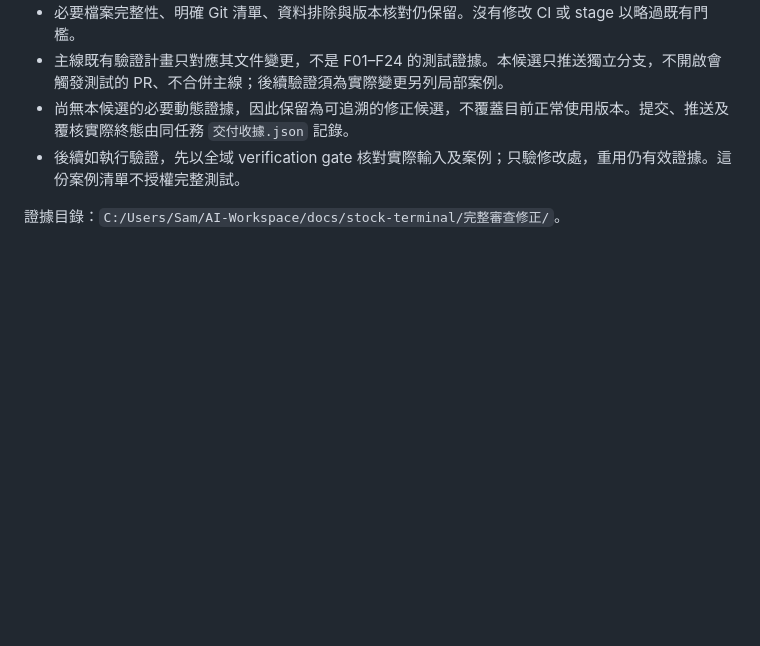
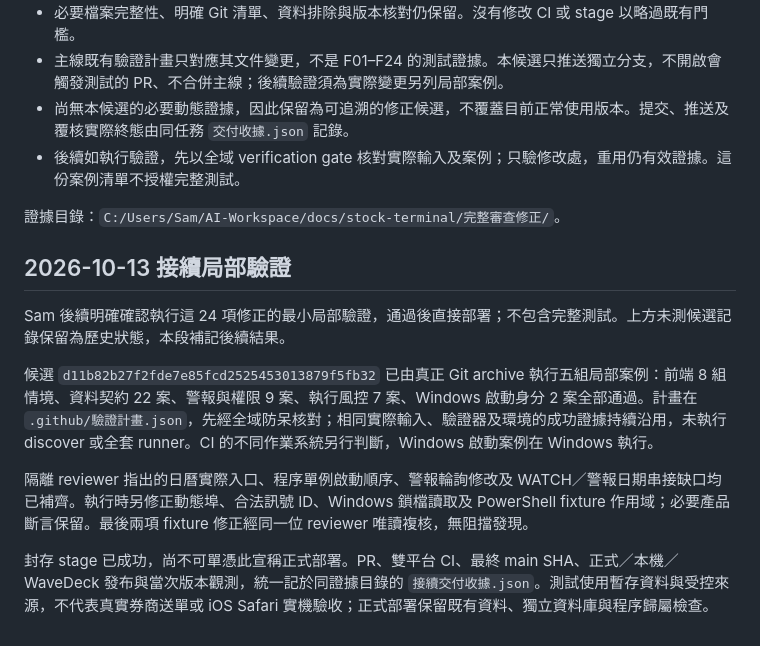
Before and after one commit to SamHuang68/AI_Stock, a Markdown page: docs/完整審查修正.md, the part around the change. GitHub-like rendering; blank space fills up the shorter version.

Commit message:
記錄完整審查局部驗證成果與發布界線

```diff
--- a/docs/完整審查修正.md
+++ b/docs/完整審查修正.md
@@ -46,3 +46,13 @@
 - 後續如執行驗證，先以全域 verification gate 核對實際輸入及案例；只驗修改處，重用仍有效證據。這份案例清單不授權完整測試。
 
 證據目錄：`C:/Users/Sam/AI-Workspace/docs/stock-terminal/完整審查修正/`。
+
+## 2026-10-13 接續局部驗證
+
+Sam 後續明確確認執行這 24 項修正的最小局部驗證，通過後直接部署；不包含完整測試。上方未測候選記錄保留為歷史狀態，本段補記後續結果。
+
+候選 `d11b82b27f2fde7e85fcd2525453013879f5fb32` 已由真正 Git archive 執行五組局部案例：前端 8 組情境、資料契約 22 案、警報與權限 9 案、執行風控 7 案、Windows 啟動身分 2 案全部通過。計畫在 `.github/驗證計畫.json`，先經全域防呆核對；相同實際輸入、驗證器及環境的成功證據持續沿用，未執行 discover 或全套 runner。CI 的不同作業系統另行判斷，Windows 啟動案例在 Windows 執行。
+
+隔離 reviewer 指出的日曆實際入口、程序單例啟動順序、警報輪詢修改及 WATCH／警報日期串接缺口均已補齊。執行時另修正動態埠、合法訊號 ID、Windows 鎖檔讀取及 PowerShell fixture 作用域；必要產品斷言保留。最後兩項 fixture 修正經同一位 reviewer 唯讀複核，無阻擋發現。
+
+封存 stage 已成功，尚不可單憑此宣稱正式部署。PR、雙平台 CI、最終 main SHA、正式／本機／WaveDeck 發布與當次版本觀測，統一記於同證據目錄的 `接續交付收據.json`。測試使用暫存資料與受控來源，不代表真實券商送單或 iOS Safari 實機驗收；正式部署保留既有資料、獨立資料庫與程序歸屬檢查。
```
Also changed, not shown: docs/revision.md (+6 -0 lines).
